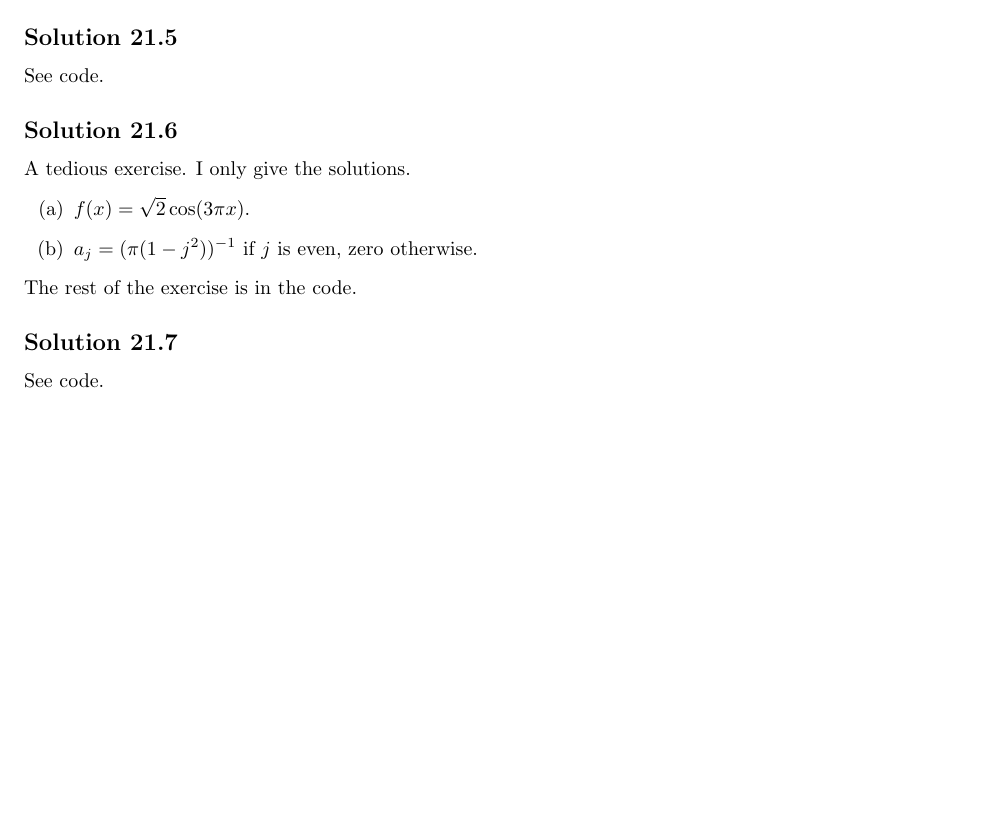
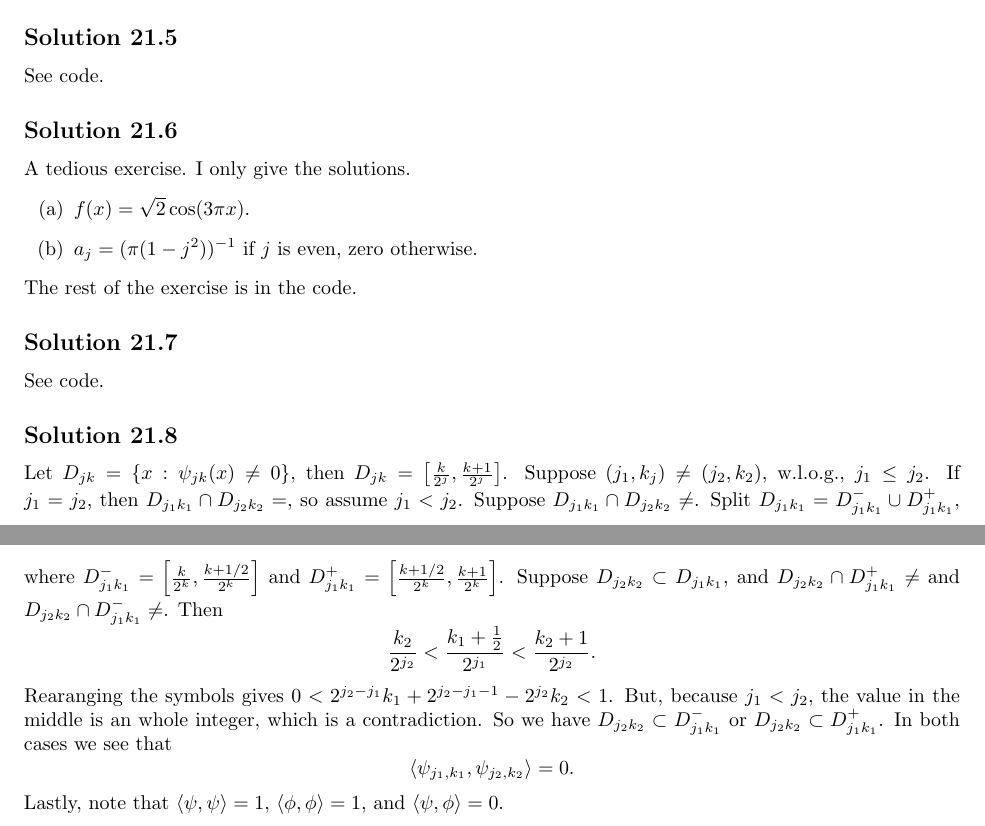
Before and after one commit to noudald/all-of-statistics, a LaTeX document (main.tex, which reads ch21.tex): part of page 71 of 71 before the commit and two parts of pages 71 and 72 of 72 after it, the two joined at a grey line, cut so that both start at the same text, the shorter picture padded with empty space. Compiled offline with pdfLaTeX.

Commit message:
Solution 21.8

```diff
--- a/ch21.tex
+++ b/ch21.tex
@@ -80,3 +80,25 @@ The rest of the exercise is in the code.
 \subsection*{Solution 21.7}
 
 See code.
+
+
+\subsection*{Solution 21.8}
+
+Let $D_{jk} = \{x : \psi_{jk}(x) \neq 0\}$, then $D_{jk} = \left[\frac{k}{2^j}, \frac{k + 1}{2^j}\right]$.
+Suppose $(j_1, k_j) \neq (j_2, k_2)$, w.l.o.g., $j_1 \leq j_2$.
+If $j_1 = j_2$, then $D_{j_1 k_1} \cap D_{j_2 k_2} = \empty$, so assume $j_1 < j_2$.
+Suppose $D_{j_1 k_1} \cap D_{j_2 k_2} \neq \empty$.
+Split $D_{j_1 k_1} = D_{j_1 k_1}^- \cup D_{j_1 k_1}^+$, where $D_{j_1 k_1}^- = \left[\frac{k}{2^k}, \frac{k + 1/2}{2^k}\right]$ and $D_{j_1 k_1}^+ = \left[\frac{k + 1/2}{2^k}, \frac{k + 1}{2^k}\right]$.
+Suppose $D_{j_2 k_2} \subset D_{j_1 k_1}$, and $D_{j_2 k_2} \cap D_{j_1 k_1}^+ \neq \empty$ and $D_{j_2 k_2} \cap D_{j_1 k_1}^- \neq \empty$.
+Then
+\begin{equation*}
+    \frac{k_2}{2^{j_2}} < \frac{k_1 + \frac{1}{2}}{2^{j_1}} < \frac{k_2 + 1}{2^{j_2}}.
+\end{equation*}
+Rearanging the symbols gives $0 < 2^{j_2 - j_1} k_1 + 2^{j_2 - j_1 - 1} - 2^{j_2}k_2 < 1$.
+But, because $j_1 < j_2$, the value in the middle is an whole integer, which is a contradiction.
+So we have $D_{j_2 k_2} \subset D_{j_1 k_1}^-$ or $D_{j_2 k_2} \subset D_{j_1 k_1}^+$.
+In both cases we see that
+\begin{equation*}
+    \langle \psi_{j_1, k_1}, \psi_{j_2, k_2} \rangle = 0.
+\end{equation*}
+Lastly, note that $\langle \psi, \psi \rangle = 1$, $\langle \phi, \phi \rangle = 1$, and $\langle \psi, \phi \rangle = 0$.
```
